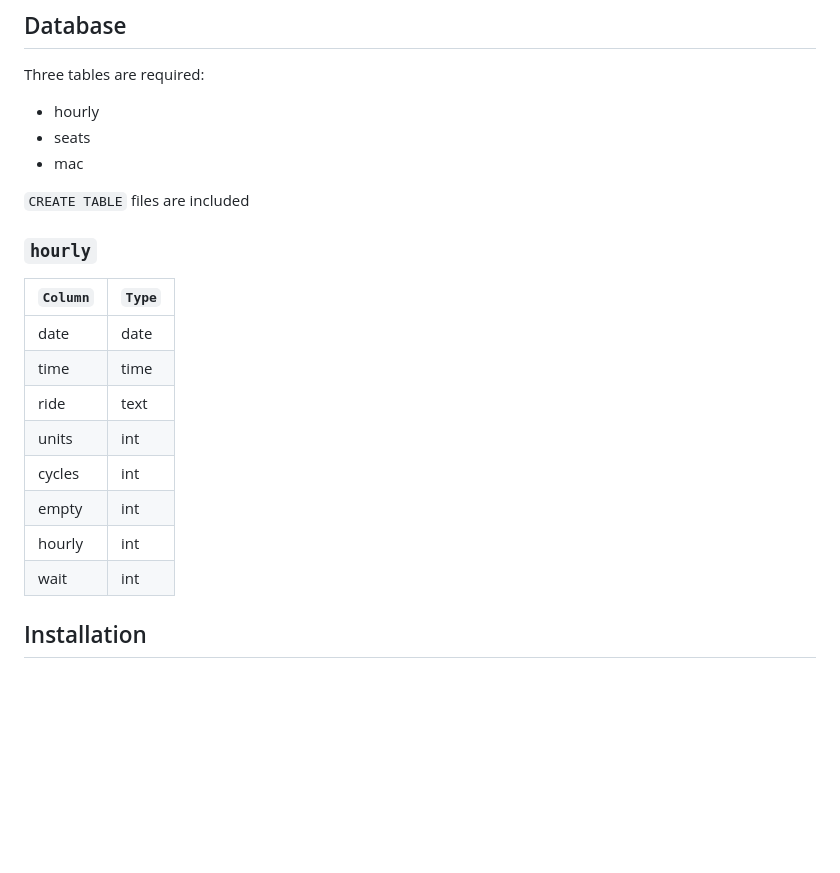
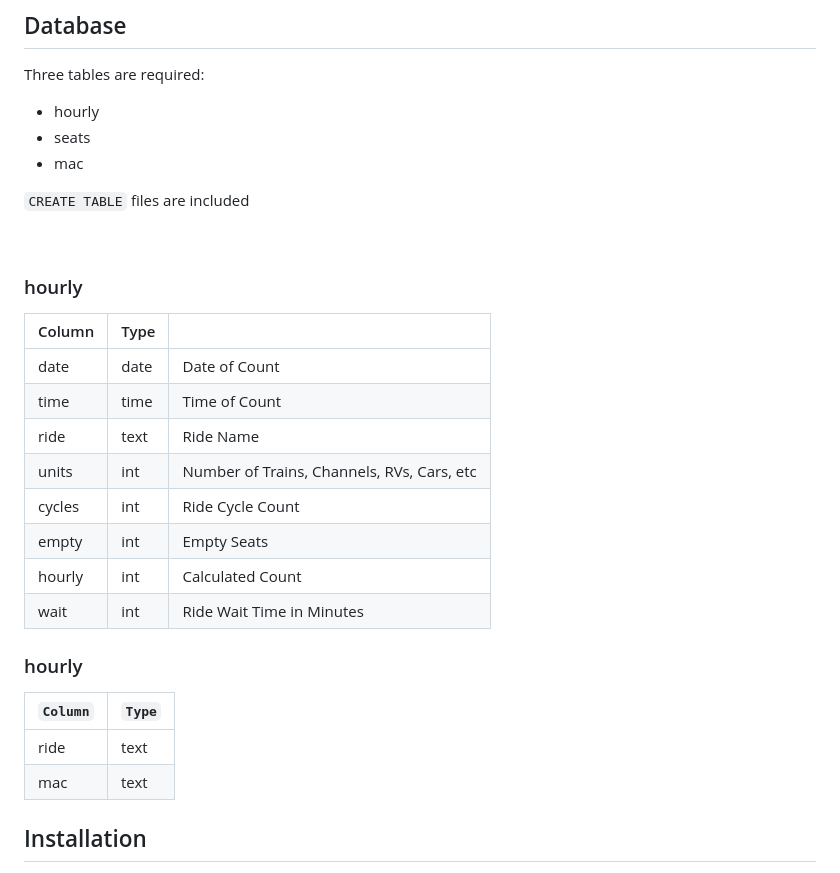
Before and after one commit to trasbd/SFSL-ESP-Turnstile, a Markdown page: README.md, the part around the change. Rendered like a GitHub page; blank space fills up the shorter version.

Commit message:
updated table readme

````diff
--- a/README.md
+++ b/README.md
@@ -117,18 +117,28 @@ Three tables are required:
 
 ```CREATE TABLE``` files are included
 
-### `hourly`
+<br>
+
+### hourly
+
+| Column      | Type             | |
+| ----------- | --------------------- | - |
+| date | date | Date of Count |
+| time | time | Time of Count |
+| ride | text | Ride Name |
+| units | int | Number of Trains, Channels, RVs, Cars, etc |
+| cycles | int | Ride Cycle Count |
+| empty | int | Empty Seats |
+| hourly | int | Calculated Count |
+| wait | int | Ride Wait Time in Minutes |
+
+### hourly
 
 | `Column`      | `Type`             |
 | ----------- | --------------------- |
-| date | date |
-| time | time |
 | ride | text |
-| units | int |
-| cycles | int |
-| empty | int |
-| hourly | int |
-| wait | int |
+| mac | text |
+
 
 ## Installation
 
````
